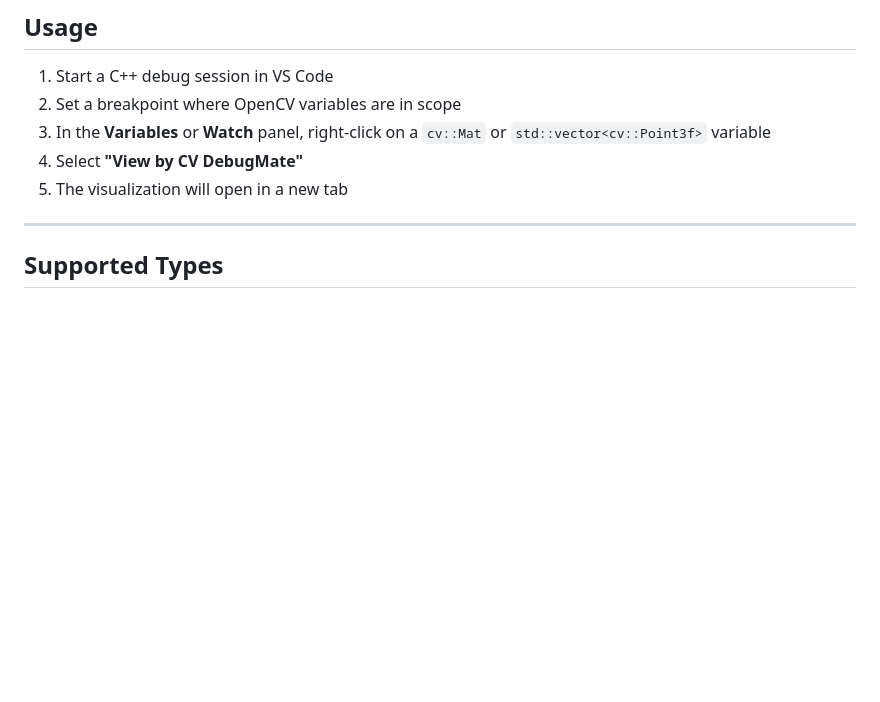
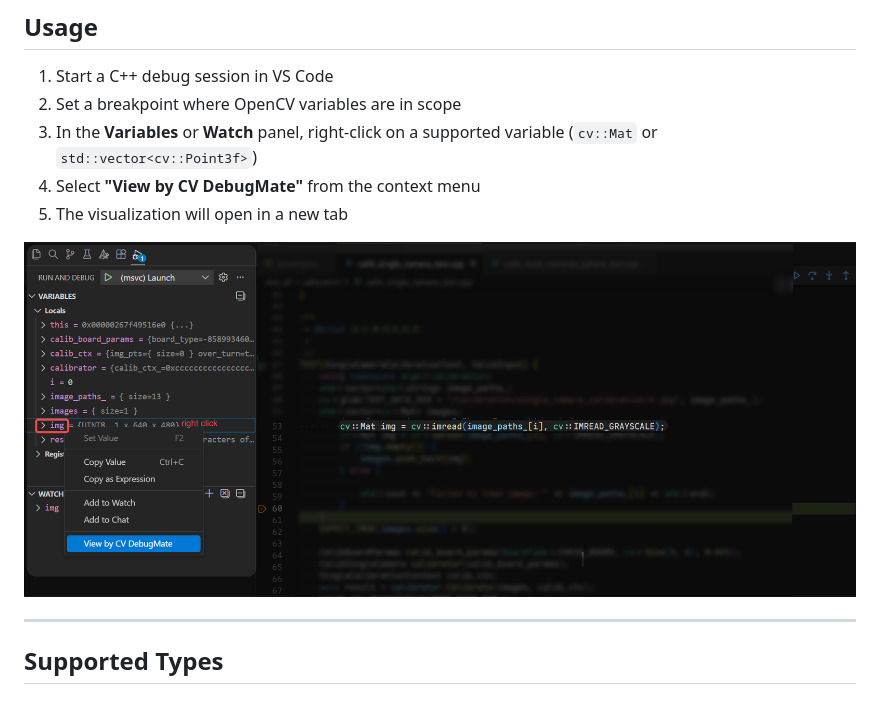
Before and after one commit to dull-bird/cv_debug_mate_cpp, a Markdown page: README.md, the part around the change. GitHub-like rendering; pictures changed too: assets/debug_usage.png (added); blank space fills up the shorter version.

```diff
--- a/README.md
+++ b/README.md
@@ -63,9 +63,11 @@ A Visual Studio Code extension for visualizing OpenCV data structures during C++
 
 1. Start a C++ debug session in VS Code
 2. Set a breakpoint where OpenCV variables are in scope
-3. In the **Variables** or **Watch** panel, right-click on a `cv::Mat` or `std::vector<cv::Point3f>` variable
-4. Select **"View by CV DebugMate"**
+3. In the **Variables** or **Watch** panel, right-click on a supported variable (`cv::Mat` or `std::vector<cv::Point3f>`)
+4. Select **"View by CV DebugMate"** from the context menu
 5. The visualization will open in a new tab
+
+![Debug Usage](https://raw.githubusercontent.com/dull-bird/cv_debug_mate_cpp/main/assets/debug_usage.png)
 
 ---
 
```
Also changed, not shown: README_CN.md (+4 -2 lines), 1 other file.
